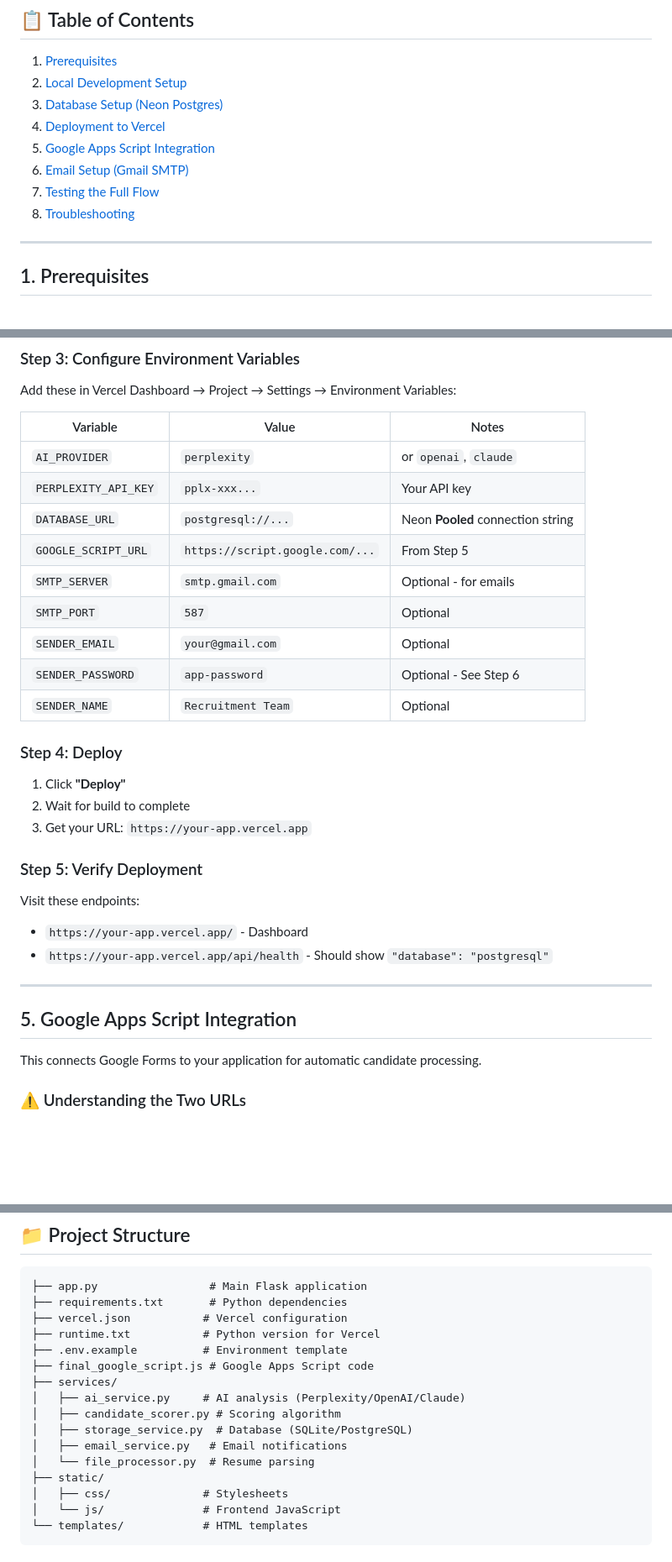
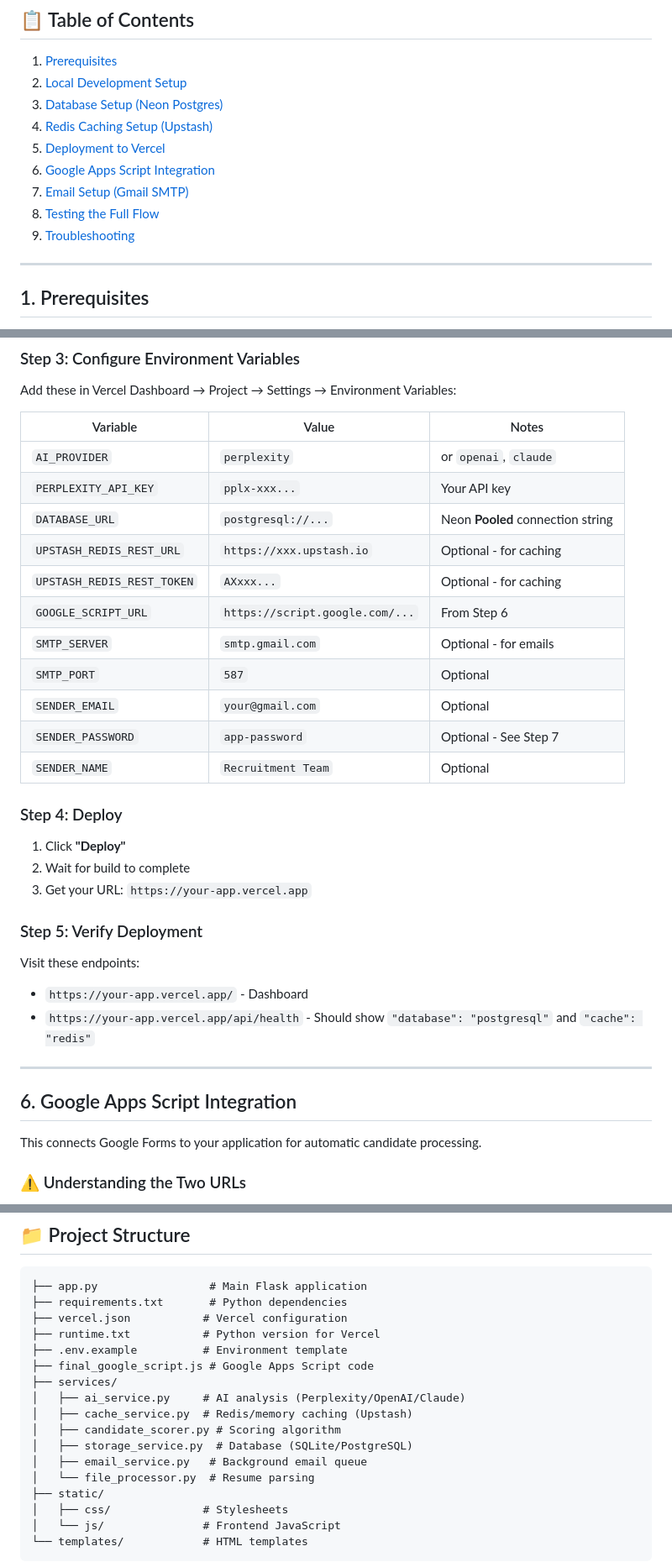
Before and after one commit to MohammedMaheer/AI_JobFormMaker, a Markdown page: SETUP_GUIDE.md, 3 parts joined by grey strips. Shown: that part at 84% size. Drawn GitHub-style; blank space fills up the shorter version.

```diff
--- a/SETUP_GUIDE.md
+++ b/SETUP_GUIDE.md
@@ -8,11 +8,12 @@ This guide covers the end-to-end process of setting up the **AI Recruitment Tool
 1. [Prerequisites](#1-prerequisites)
 2. [Local Development Setup](#2-local-development-setup)
 3. [Database Setup (Neon Postgres)](#3-database-setup-neon-postgres)
-4. [Deployment to Vercel](#4-deployment-to-vercel)
-5. [Google Apps Script Integration](#5-google-apps-script-integration)
-6. [Email Setup (Gmail SMTP)](#6-email-setup-gmail-smtp)
-7. [Testing the Full Flow](#7-testing-the-full-flow)
-8. [Troubleshooting](#8-troubleshooting)
+4. [Redis Caching Setup (Upstash)](#4-redis-caching-setup-upstash)
+5. [Deployment to Vercel](#5-deployment-to-vercel)
+6. [Google Apps Script Integration](#6-google-apps-script-integration)
+7. [Email Setup (Gmail SMTP)](#7-email-setup-gmail-smtp)
+8. [Testing the Full Flow](#8-testing-the-full-flow)
+9. [Troubleshooting](#9-troubleshooting)
 
 ---
 
@@ -160,11 +218,13 @@ Add these in Vercel Dashboard → Project → Settings → Environment Variables
 | `AI_PROVIDER` | `perplexity` | or `openai`, `claude` |
 | `PERPLEXITY_API_KEY` | `pplx-xxx...` | Your API key |
 | `DATABASE_URL` | `postgresql://...` | Neon **Pooled** connection string |
-| `GOOGLE_SCRIPT_URL` | `https://script.google.com/...` | From Step 5 |
+| `UPSTASH_REDIS_REST_URL` | `https://xxx.upstash.io` | Optional - for caching |
+| `UPSTASH_REDIS_REST_TOKEN` | `AXxxx...` | Optional - for caching |
+| `GOOGLE_SCRIPT_URL` | `https://script.google.com/...` | From Step 6 |
 | `SMTP_SERVER` | `smtp.gmail.com` | Optional - for emails |
 | `SMTP_PORT` | `587` | Optional |
 | `SENDER_EMAIL` | `your@gmail.com` | Optional |
-| `SENDER_PASSWORD` | `app-password` | Optional - See Step 6 |
+| `SENDER_PASSWORD` | `app-password` | Optional - See Step 7 |
 | `SENDER_NAME` | `Recruitment Team` | Optional |
 
 ### Step 4: Deploy
@@ -177,11 +237,11 @@ Add these in Vercel Dashboard → Project → Settings → Environment Variables
 
 Visit these endpoints:
 - `https://your-app.vercel.app/` - Dashboard
-- `https://your-app.vercel.app/api/health` - Should show `"database": "postgresql"`
+- `https://your-app.vercel.app/api/health` - Should show `"database": "postgresql"` and `"cache": "redis"`
 
 ---
 
-## 5. Google Apps Script Integration
+## 6. Google Apps Script Integration
 
 This connects Google Forms to your application for automatic candidate processing.
 
@@ -395,9 +455,10 @@ python app.py --no-ngrok
 ├── final_google_script.js # Google Apps Script code
 ├── services/
 │   ├── ai_service.py     # AI analysis (Perplexity/OpenAI/Claude)
+│   ├── cache_service.py  # Redis/memory caching (Upstash)
 │   ├── candidate_scorer.py # Scoring algorithm
 │   ├── storage_service.py  # Database (SQLite/PostgreSQL)
-│   ├── email_service.py   # Email notifications
+│   ├── email_service.py   # Background email queue
 │   └── file_processor.py  # Resume parsing
 ├── static/
 │   ├── css/              # Stylesheets
```
Also changed, not shown: other parts of SETUP_GUIDE.md (+58 -1 lines), README.md (+7 -2 lines).
